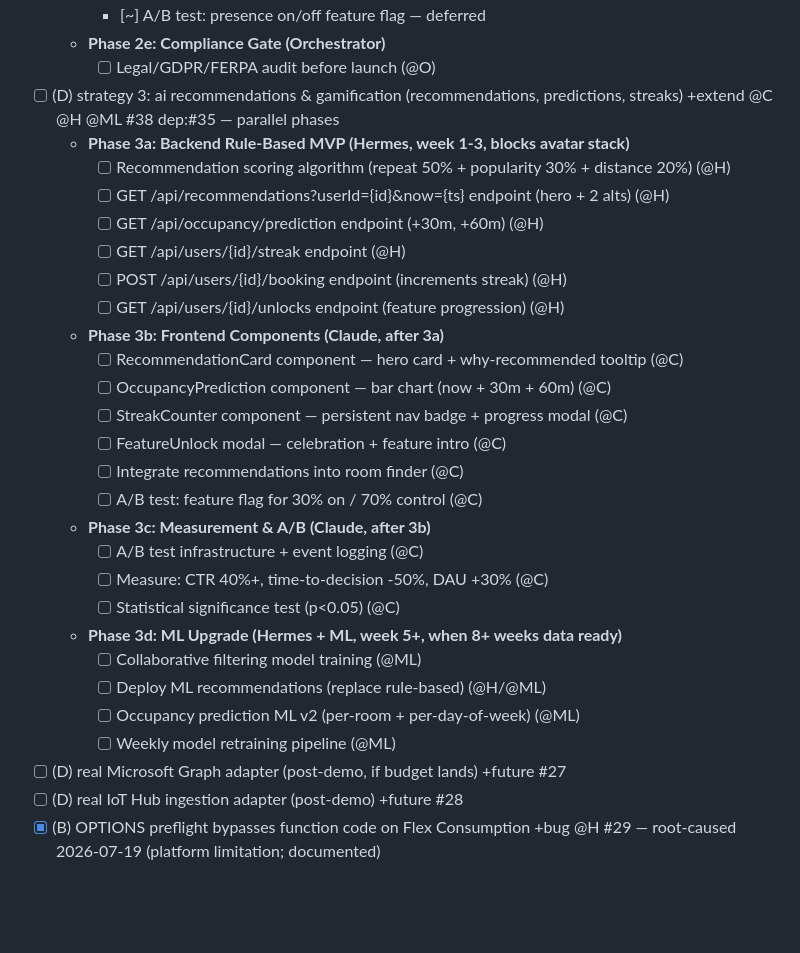
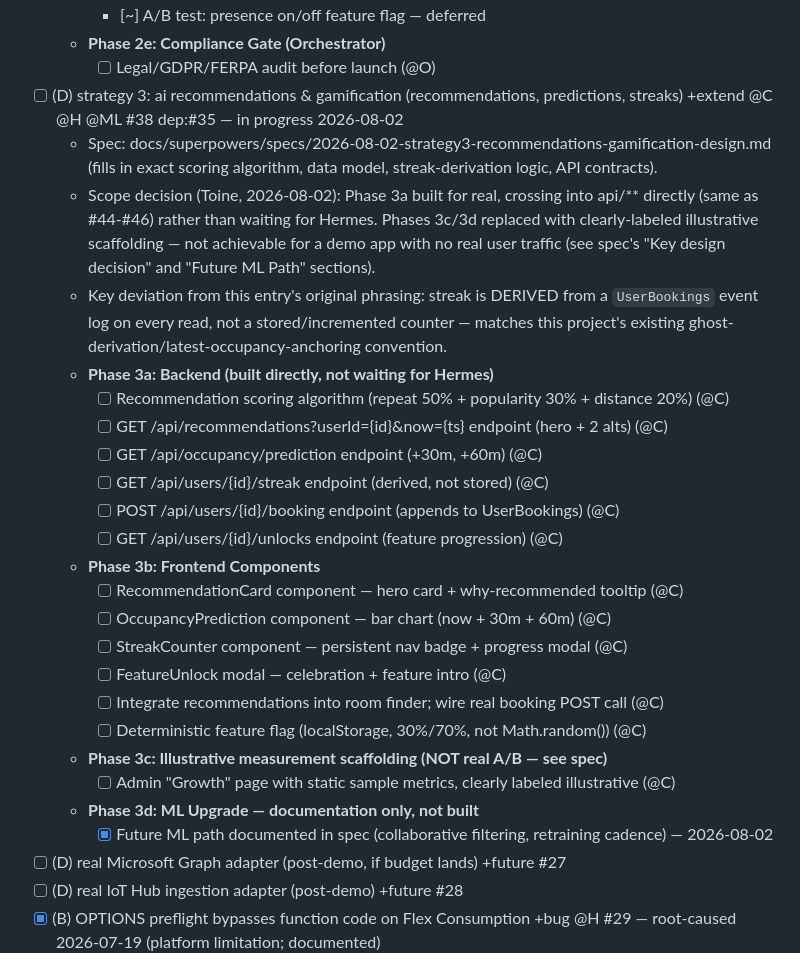
Before and after one commit to toinevl/roomsense, a Markdown page: wishlist.md, the part around the change. GitHub-like rendering; blank space fills up the shorter version.

Commit message:
chore: update #38 wishlist entry with spec reference and finalized scope
Co-Authored-By: Claude Sonnet 5 <noreply@anthropic.com>

```diff
--- a/wishlist.md
+++ b/wishlist.md
@@ -104,30 +104,34 @@
     - [~] A/B test: presence on/off feature flag — deferred
   - **Phase 2e: Compliance Gate (Orchestrator)**
     - [ ] Legal/GDPR/FERPA audit before launch (@O)
-- [ ] (D) strategy 3: ai recommendations & gamification (recommendations, predictions, streaks) +extend @C @H @ML #38 dep:#35 — parallel phases
-  - **Phase 3a: Backend Rule-Based MVP (Hermes, week 1-3, blocks avatar stack)**
-    - [ ] Recommendation scoring algorithm (repeat 50% + popularity 30% + distance 20%) (@H)
-    - [ ] GET /api/recommendations?userId={id}&now={ts} endpoint (hero + 2 alts) (@H)
-    - [ ] GET /api/occupancy/prediction endpoint (+30m, +60m) (@H)
-    - [ ] GET /api/users/{id}/streak endpoint (@H)
-    - [ ] POST /api/users/{id}/booking endpoint (increments streak) (@H)
-    - [ ] GET /api/users/{id}/unlocks endpoint (feature progression) (@H)
-  - **Phase 3b: Frontend Components (Claude, after 3a)**
+- [ ] (D) strategy 3: ai recommendations & gamification (recommendations, predictions, streaks) +extend @C @H @ML #38 dep:#35 — in progress 2026-08-02
+  - Spec: docs/superpowers/specs/2026-08-02-strategy3-recommendations-gamification-design.md
+    (fills in exact scoring algorithm, data model, streak-derivation logic, API contracts).
+  - Scope decision (Toine, 2026-08-02): Phase 3a built for real, crossing into api/**
+    directly (same as #44-#46) rather than waiting for Hermes. Phases 3c/3d replaced with
+    clearly-labeled illustrative scaffolding — not achievable for a demo app with no real
+    user traffic (see spec's "Key design decision" and "Future ML Path" sections).
+  - Key deviation from this entry's original phrasing: streak is DERIVED from a
+    `UserBookings` event log on every read, not a stored/incremented counter — matches
+    this project's existing ghost-derivation/latest-occupancy-anchoring convention.
+  - **Phase 3a: Backend (built directly, not waiting for Hermes)**
+    - [ ] Recommendation scoring algorithm (repeat 50% + popularity 30% + distance 20%) (@C)
+    - [ ] GET /api/recommendations?userId={id}&now={ts} endpoint (hero + 2 alts) (@C)
+    - [ ] GET /api/occupancy/prediction endpoint (+30m, +60m) (@C)
+    - [ ] GET /api/users/{id}/streak endpoint (derived, not stored) (@C)
+    - [ ] POST /api/users/{id}/booking endpoint (appends to UserBookings) (@C)
+    - [ ] GET /api/users/{id}/unlocks endpoint (feature progression) (@C)
+  - **Phase 3b: Frontend Components**
     - [ ] RecommendationCard component — hero card + why-recommended tooltip (@C)
     - [ ] OccupancyPrediction component — bar chart (now + 30m + 60m) (@C)
     - [ ] StreakCounter component — persistent nav badge + progress modal (@C)
     - [ ] FeatureUnlock modal — celebration + feature intro (@C)
-    - [ ] Integrate recommendations into room finder (@C)
-    - [ ] A/B test: feature flag for 30% on / 70% control (@C)
-  - **Phase 3c: Measurement & A/B (Claude, after 3b)**
-    - [ ] A/B test infrastructure + event logging (@C)
-    - [ ] Measure: CTR 40%+, time-to-decision -50%, DAU +30% (@C)
-    - [ ] Statistical significance test (p<0.05) (@C)
-  - **Phase 3d: ML Upgrade (Hermes + ML, week 5+, when 8+ weeks data ready)**
-    - [ ] Collaborative filtering model training (@ML)
-    - [ ] Deploy ML recommendations (replace rule-based) (@H/@ML)
-    - [ ] Occupancy prediction ML v2 (per-room + per-day-of-week) (@ML)
-    - [ ] Weekly model retraining pipeline (@ML)
+    - [ ] Integrate recommendations into room finder; wire real booking POST call (@C)
+    - [ ] Deterministic feature flag (localStorage, 30%/70%, not Math.random()) (@C)
+  - **Phase 3c: Illustrative measurement scaffolding (NOT real A/B — see spec)**
+    - [ ] Admin "Growth" page with static sample metrics, clearly labeled illustrative (@C)
+  - **Phase 3d: ML Upgrade — documentation only, not built**
+    - [x] Future ML path documented in spec (collaborative filtering, retraining cadence) — 2026-08-02
 - [ ] (D) real Microsoft Graph adapter (post-demo, if budget lands) +future #27
 - [ ] (D) real IoT Hub ingestion adapter (post-demo) +future #28
 - [x] (B) OPTIONS preflight bypasses function code on Flex Consumption +bug @H #29 — root-caused 2026-07-19 (platform limitation; documented)
```
